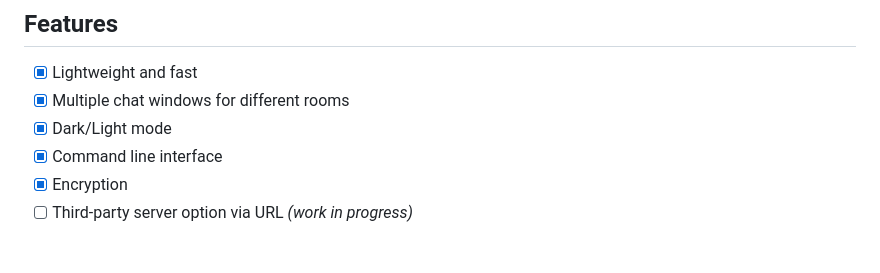
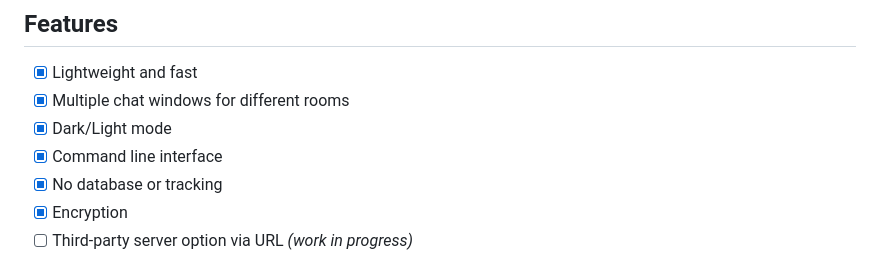
Before and after one commit to henryhale/telemate, a Markdown page: README.md, the part around the change. GitHub-like rendering.

Commit message:
chore: update readme.md

```diff
--- a/README.md
+++ b/README.md
@@ -36,6 +36,7 @@ Here is a _temporary_ demo of TeleMate: [Click Here](https://telemate.onrender.c
 - [x] Multiple chat windows for different rooms
 - [x] Dark/Light mode
 - [x] Command line interface
+- [x] No database or tracking
 - [x] Encryption
 - [ ] Third-party server option via URL _(work in progress)_
 
```
